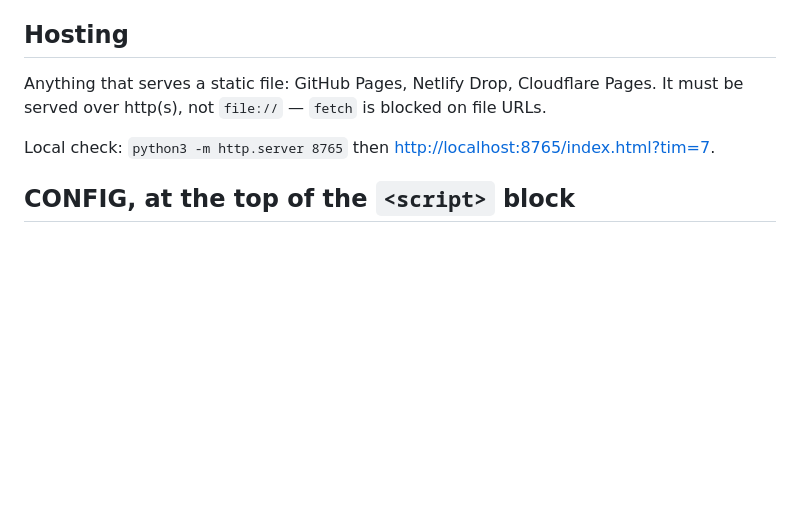
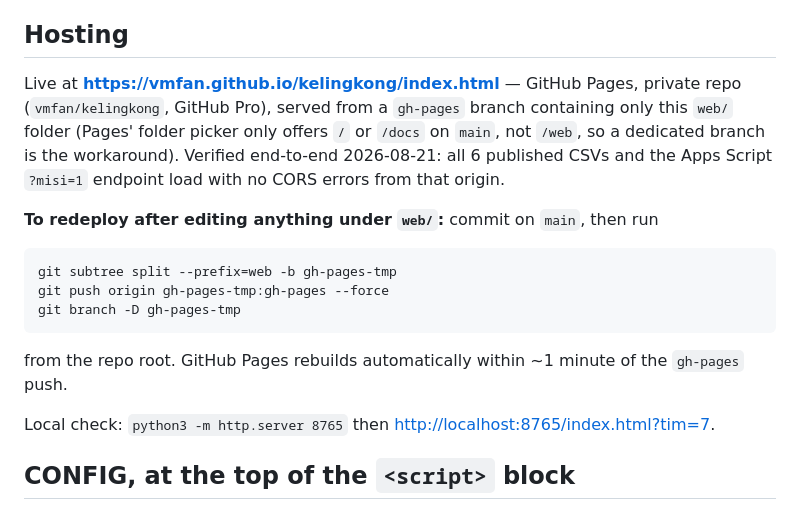
Before and after one commit to vmfan/kelingkong, a Markdown page: web/README.md, the part around the change. Rendered like a GitHub page; blank space fills up the shorter version.

Commit message:
Document live GitHub Pages URL and redeploy steps
web/index.html is now hosted at vmfan.github.io/kelingkong, served
from a gh-pages branch (Pages can't source a subfolder of main).
Verified end-to-end: all CSVs and the Apps Script endpoint load with
no CORS errors. Points operations.md item 10 at the concrete URL.

Co-Authored-By: Claude Sonnet 5 <noreply@anthropic.com>

````diff
--- a/web/README.md
+++ b/web/README.md
@@ -8,8 +8,22 @@ Open `index.html?tim=7` — the team number comes from the URL and is remembered
 
 ## Hosting
 
-Anything that serves a static file: GitHub Pages, Netlify Drop, Cloudflare Pages. It must
-be served over http(s), not `file://` — `fetch` is blocked on file URLs.
+Live at **<https://vmfan.github.io/kelingkong/index.html>** — GitHub Pages, private repo
+(`vmfan/kelingkong`, GitHub Pro), served from a `gh-pages` branch containing only this
+`web/` folder (Pages' folder picker only offers `/` or `/docs` on `main`, not `/web`, so a
+dedicated branch is the workaround). Verified end-to-end 2026-08-21: all 6 published CSVs
+and the Apps Script `?misi=1` endpoint load with no CORS errors from that origin.
+
+**To redeploy after editing anything under `web/`:** commit on `main`, then run
+
+```
+git subtree split --prefix=web -b gh-pages-tmp
+git push origin gh-pages-tmp:gh-pages --force
+git branch -D gh-pages-tmp
+```
+
+from the repo root. GitHub Pages rebuilds automatically within ~1 minute of the
+`gh-pages` push.
 
 Local check: `python3 -m http.server 8765` then <http://localhost:8765/index.html?tim=7>.
 
````
Also changed, not shown: docs/2026/operations.md (+1 -1 lines).
